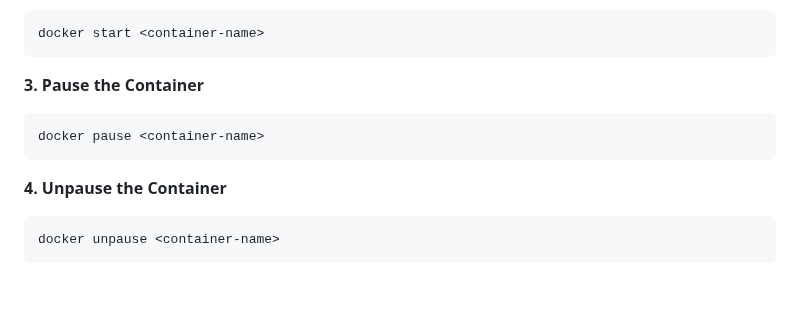
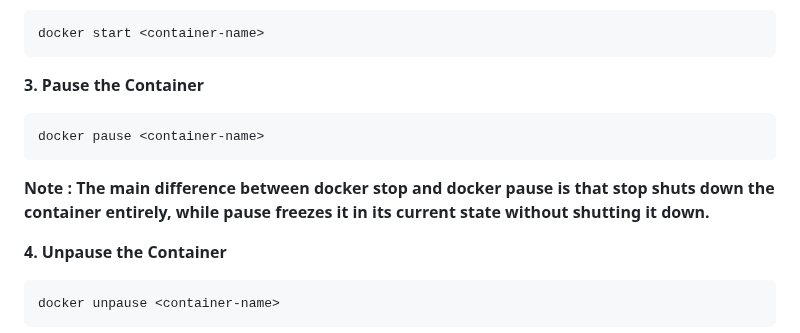
Before and after one commit to harshw2284/Docker-journey, a Markdown page: Day-02.md, the part around the change. Rendered like a GitHub page; blank space fills up the shorter version.

````diff
--- a/Day-02.md
+++ b/Day-02.md
@@ -110,6 +110,8 @@ docker start <container-name>
 docker pause <container-name>
 ```
 
+**Note : The main difference between docker stop and docker pause is that stop shuts down the container entirely, while pause freezes it in its current state without shutting it down.**
+
 **4. Unpause the Container**
 
 ```bash
````
